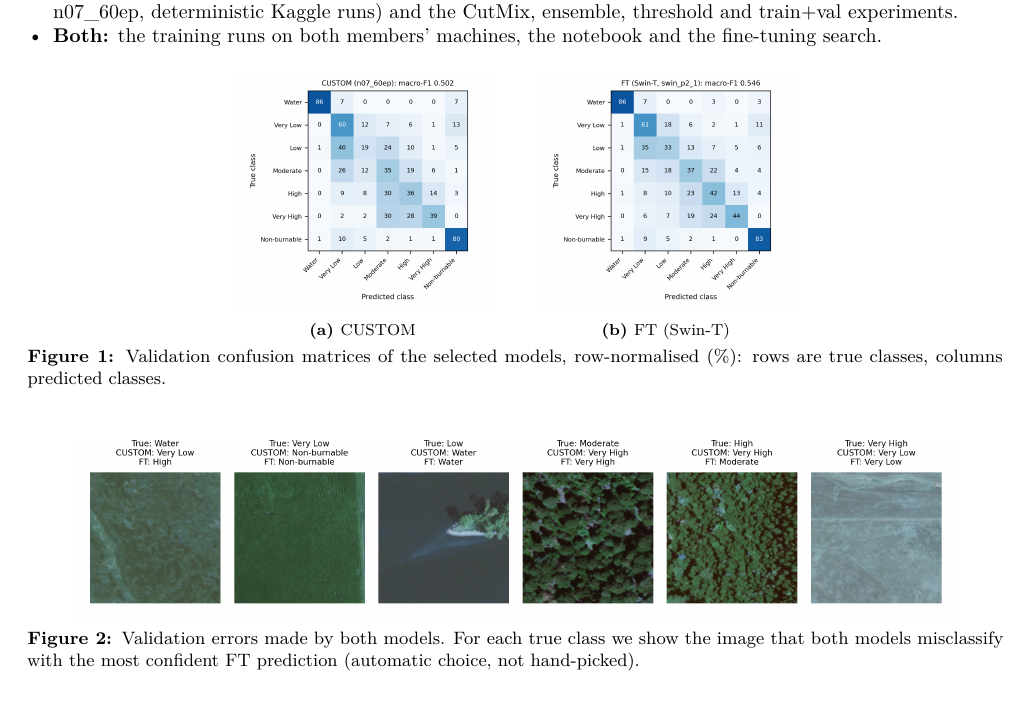
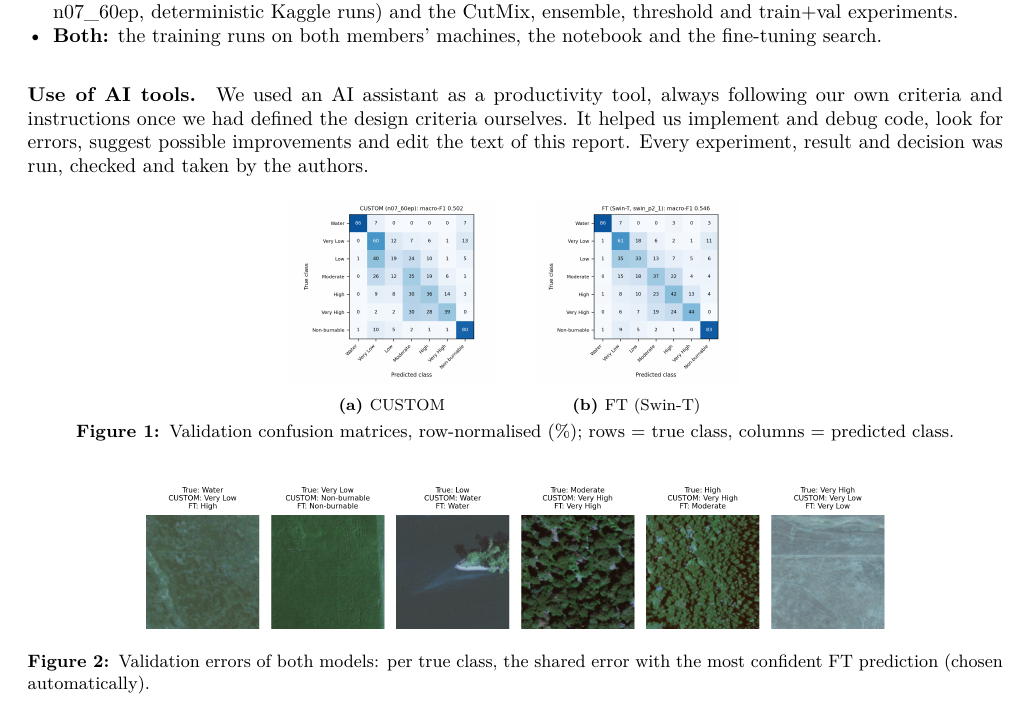
Before and after one commit to cesarAlvarezCascos/CNNs_Predicting_Fire_Risks, a LaTeX document (report/main.tex, which reads report/sections/5_contributions.tex, report/sections/5b_figures_text.tex): part of page 3 of 4, cut so that both start at the same text. Compiled offline with pdfLaTeX.

Commit message:
Report: declaración del uso de IA
Co-Authored-By: Claude Opus 5.5 <noreply@anthropic.com>

```diff
--- a/report/sections/5_contributions.tex
+++ b/report/sections/5_contributions.tex
@@ -7,3 +7,5 @@
   \item \textbf{Daniel Truzman (100475161):} design of CUSTOM phases 4--5 (widening to 48$\times$2, 60 epochs, selection of n07\_60ep, deterministic Kaggle runs) and the CutMix, ensemble, threshold and train+val experiments.
   \item \textbf{Both:} the training runs on both members' machines, the notebook and the fine-tuning search.
 \end{itemize}
+
+\paragraph{Use of AI tools.} We used an AI assistant as a productivity tool, always following our own criteria and instructions once we had defined the design criteria ourselves. It helped us implement and debug code, look for errors, suggest possible improvements and edit the text of this report. Every experiment, result and decision was run, checked and taken by the authors.
--- a/report/sections/5b_figures_text.tex
+++ b/report/sections/5b_figures_text.tex
@@ -4,21 +4,21 @@
 % ---------------------------------------------------------------------------------
 \begin{figure}[H]
 \centering
-\begin{subfigure}[t]{0.27\linewidth}\centering
+\begin{subfigure}[t]{0.21\linewidth}\centering
   \includegraphics[width=\linewidth]{figures/confusion_custom.png}
   \caption{CUSTOM}
 \end{subfigure}\qquad
-\begin{subfigure}[t]{0.27\linewidth}\centering
+\begin{subfigure}[t]{0.21\linewidth}\centering
   \includegraphics[width=\linewidth]{figures/confusion_ft.png}
   \caption{FT (Swin-T)}
 \end{subfigure}
-\caption{Validation confusion matrices of the selected models, row-normalised (\%): rows are true classes, columns predicted classes.}
+\caption{Validation confusion matrices, row-normalised (\%); rows = true class, columns = predicted class.}
 \label{fig:cm}
 \end{figure}
 
 \begin{figure}[H]
 \centering
-\includegraphics[width=0.9\linewidth]{figures/errors_grid.png}
-\caption{Validation errors made by both models. For each true class we show the image that both models misclassify with the most confident FT prediction (automatic choice, not hand-picked).}
+\includegraphics[width=0.78\linewidth]{figures/errors_grid.png}
+\caption{Validation errors of both models: per true class, the shared error with the most confident FT prediction (chosen automatically).}
 \label{fig:errors}
 \end{figure}
```
Also changed, not shown: report/main.pdf.
